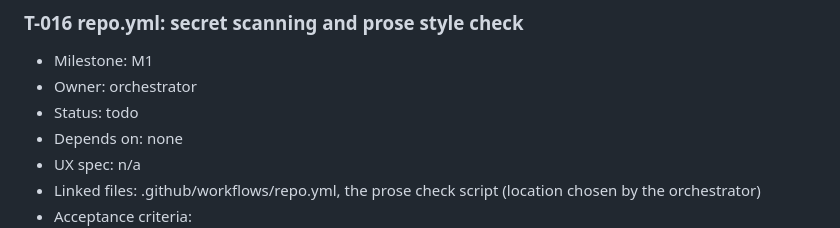
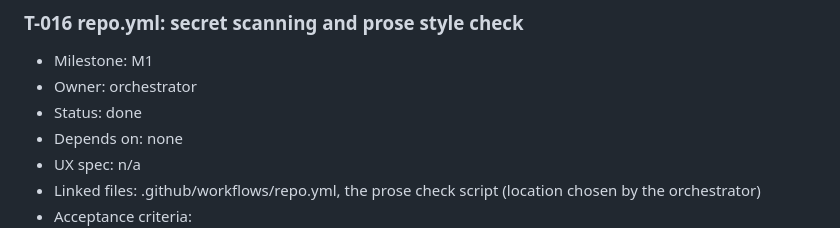
Before and after one commit to bartbasi/boardgame, a Markdown page: docs/backlog.md, the part around the change. Rendered like a GitHub page.

Commit message:
T-016: AC6 manual run and PM sign-off; done
Co-Authored-By: Claude Opus 5.5 <noreply@anthropic.com>

```diff
--- a/docs/backlog.md
+++ b/docs/backlog.md
@@ -361,7 +361,7 @@ Production settings (domain, real certificates, backups) are T-071 and T-072, no
 ### T-016 repo.yml: secret scanning and prose style check
 - Milestone: M1
 - Owner: orchestrator
-- Status: todo
+- Status: done
 - Depends on: none
 - UX spec: n/a
 - Linked files: .github/workflows/repo.yml, the prose check script (location chosen by the orchestrator)
```
Also changed, not shown: docs/handoffs/T-016.md (added, +43 -0 lines).
